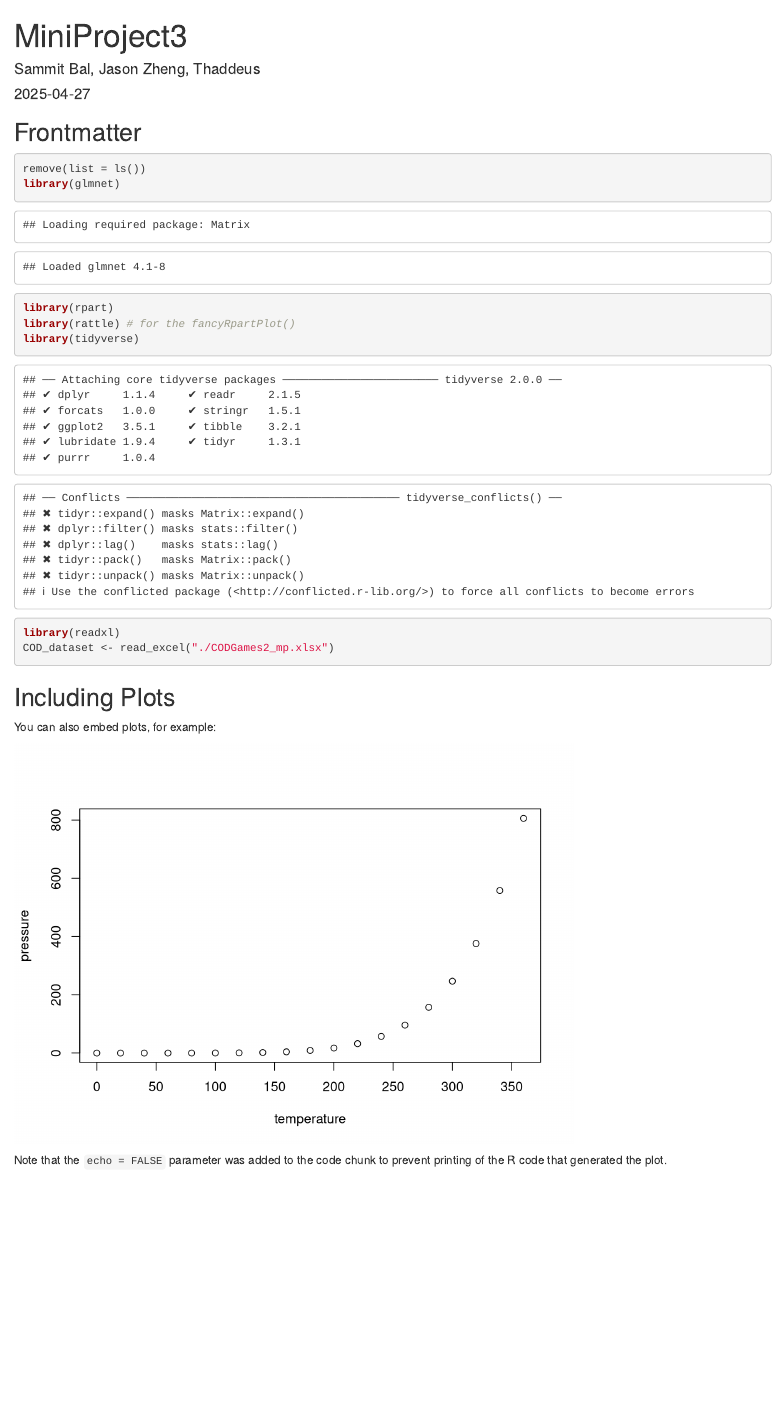
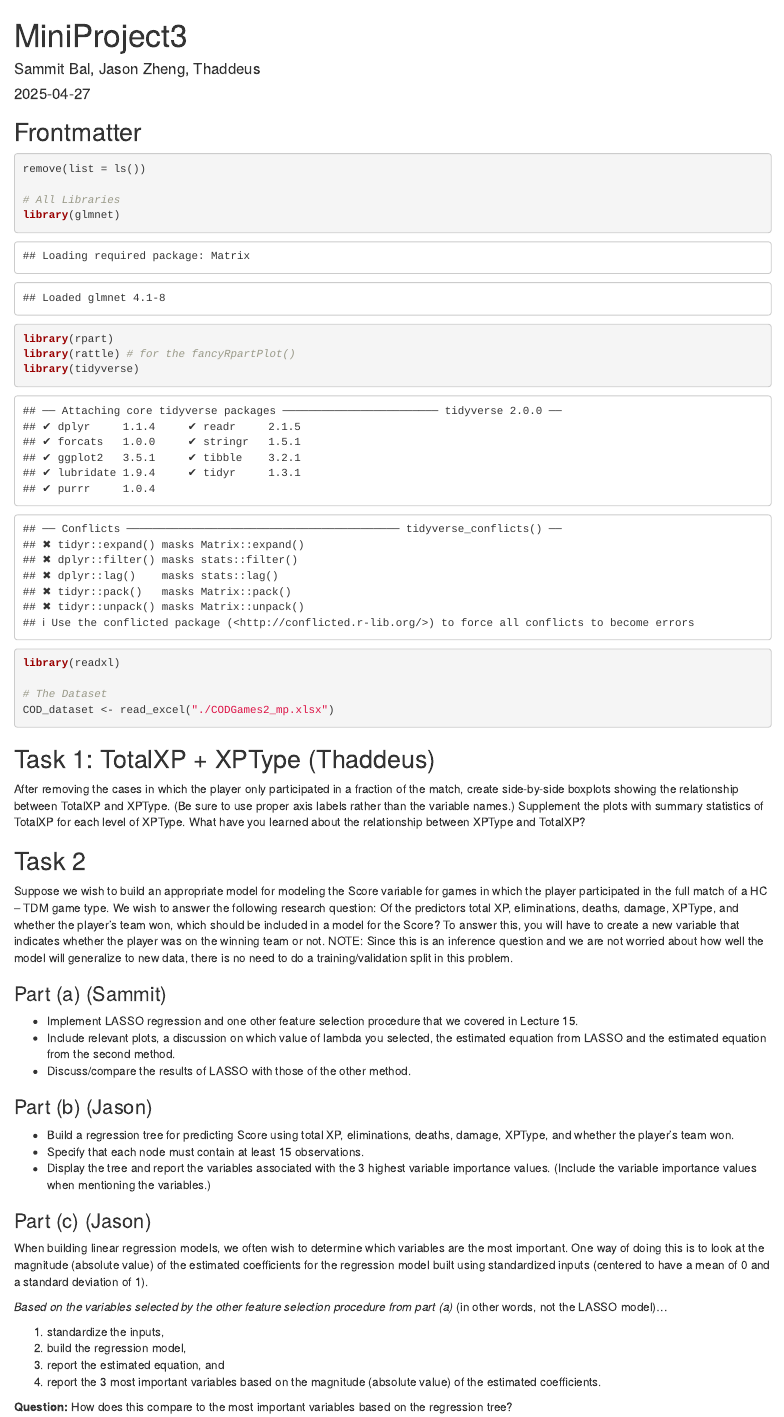
Before and after one commit to sammitbal/miniproject3, an R Markdown document (miniproject3.Rmd): the page in a window 1100 px wide, from its top. Rendered offline with R 4.5, knitr and Pandoc, with nearby package versions.

Commit message:
added project instructions

````diff
--- a/miniproject3.Rmd
+++ b/miniproject3.Rmd
@@ -13,22 +13,48 @@ knitr::opts_chunk$set(echo = TRUE)
 
 ```{r}
 remove(list = ls())
+
+# All Libraries
 library(glmnet)
 library(rpart)
 library(rattle) # for the fancyRpartPlot()
 library(tidyverse)
 library(readxl)
+
+# The Dataset
 COD_dataset <- read_excel("./CODGames2_mp.xlsx")
-
 ```
 
 
-## Including Plots
+## Task 1: TotalXP + XPType (Thaddeus)
 
-You can also embed plots, for example:
+After removing the cases in which the player only participated in a fraction of the match, create side-by-side boxplots showing the relationship between TotalXP and XPType. (Be sure to use proper axis labels rather than the variable names.) Supplement the plots with summary statistics of TotalXP for each level of XPType. What have you learned about the relationship between XPType and TotalXP?
 
-```{r pressure, echo=FALSE}
-plot(pressure)
-```
+## Task 2
 
-Note that the `echo = FALSE` parameter was added to the code chunk to prevent printing of the R code that generated the plot.
+Suppose we wish to build an appropriate model for modeling the Score variable for games in which the player participated in the full match of a HC – TDM game type. We wish to answer the following research question: Of the predictors total XP, eliminations, deaths, damage, XPType, and whether the player’s team won, which should be included in a model for the Score? To answer this, you will have to create a new variable that indicates whether the player was on the winning team or not. NOTE: Since this is an inference question and we are not worried about how well the model will generalize to new data, there is no need to do a training/validation split in this problem.
+
+### Part (a) (Sammit)
+
+- Implement LASSO regression and one other feature selection procedure that we covered in Lecture 15.
+- Include relevant plots, a discussion on which value of lambda you selected, the estimated equation from LASSO and the estimated equation from the second method.
+- Discuss/compare the results of LASSO with those of the other method.
+
+### Part (b) (Jason)
+
+- Build a regression tree for predicting Score using total XP, eliminations, deaths, damage, XPType, and whether the player’s team won.
+- Specify that each node must contain at least 15 observations.
+- Display the tree and report the variables associated with the 3 highest variable importance values. (Include the variable importance values when mentioning the variables.)
+
+### Part (c) (Jason)
+
+When building linear regression models, we often wish to determine which variables are the most important. One way of doing this is to look at the magnitude (absolute value) of the estimated coefficients for the regression model built using standardized inputs (centered to have a mean of 0 and a standard deviation of 1).
+
+*Based on the variables selected by the other feature selection procedure from part (a)* (in other words, not the LASSO model)...
+
+1. standardize the inputs,
+2. build the regression model,
+3. report the estimated equation, and
+4. report the 3 most important variables based on the magnitude (absolute value) of the estimated coefficients.
+
+**Question:** How does this compare to the most important variables based on the regression tree?
````
Also changed, not shown: miniproject3.html.
